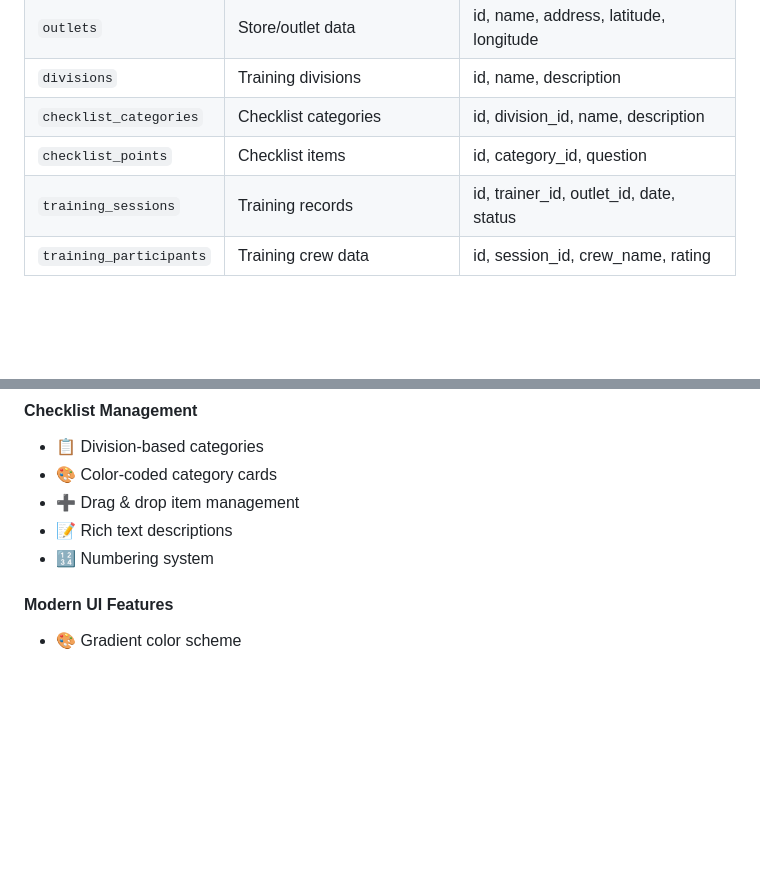
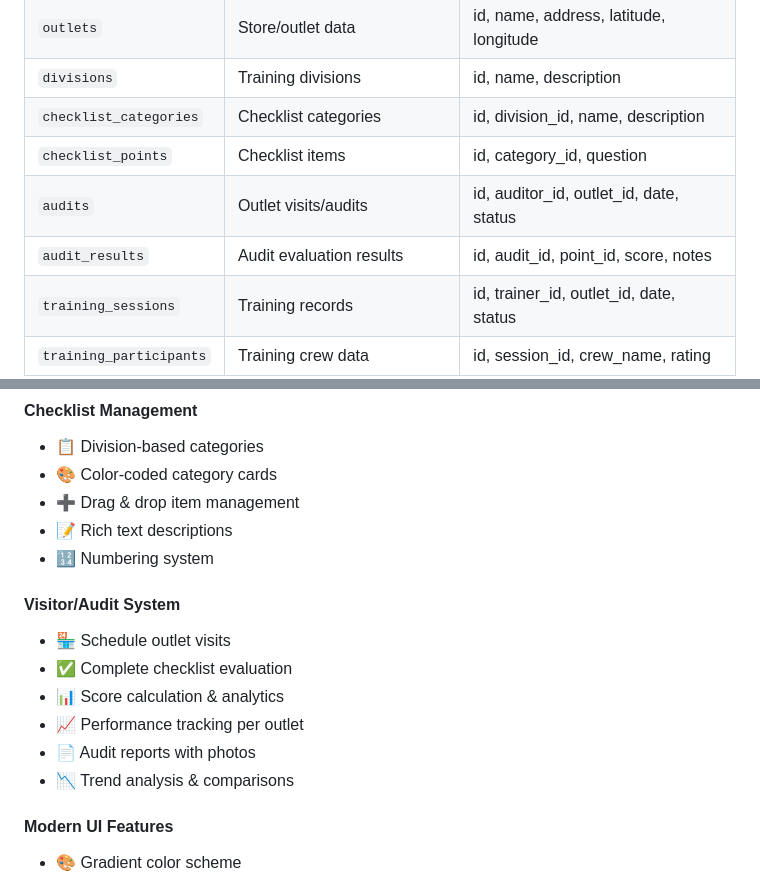
Before and after one commit to elianafriliana9-eng/TnD-System, a Markdown page: README.md, 2 parts joined by grey strips. Drawn GitHub-style; blank space fills up the shorter version.

```diff
--- a/README.md
+++ b/README.md
@@ -287,6 +292,8 @@ chmod 755 backend-web/uploads/training_photos/
 | `divisions` | Training divisions | id, name, description |
 | `checklist_categories` | Checklist categories | id, division_id, name, description |
 | `checklist_points` | Checklist items | id, category_id, question |
+| `audits` | Outlet visits/audits | id, auditor_id, outlet_id, date, status |
+| `audit_results` | Audit evaluation results | id, audit_id, point_id, score, notes |
 | `training_sessions` | Training records | id, trainer_id, outlet_id, date, status |
 | `training_participants` | Training crew data | id, session_id, crew_name, rating |
 | `training_photos` | Training photos | id, session_id, photo_path |
@@ -337,6 +344,14 @@ chmod 755 backend-web/uploads/training_photos/
 - ➕ Drag & drop item management
 - 📝 Rich text descriptions
 - 🔢 Numbering system
+
+#### Visitor/Audit System
+- 🏪 Schedule outlet visits
+- ✅ Complete checklist evaluation
+- 📊 Score calculation & analytics
+- 📈 Performance tracking per outlet
+- 📄 Audit reports with photos
+- 📉 Trend analysis & comparisons
 
 #### Modern UI Features
 - 🎨 Gradient color scheme
```
Also changed, not shown: other parts of README.md (+17 -12 lines).
